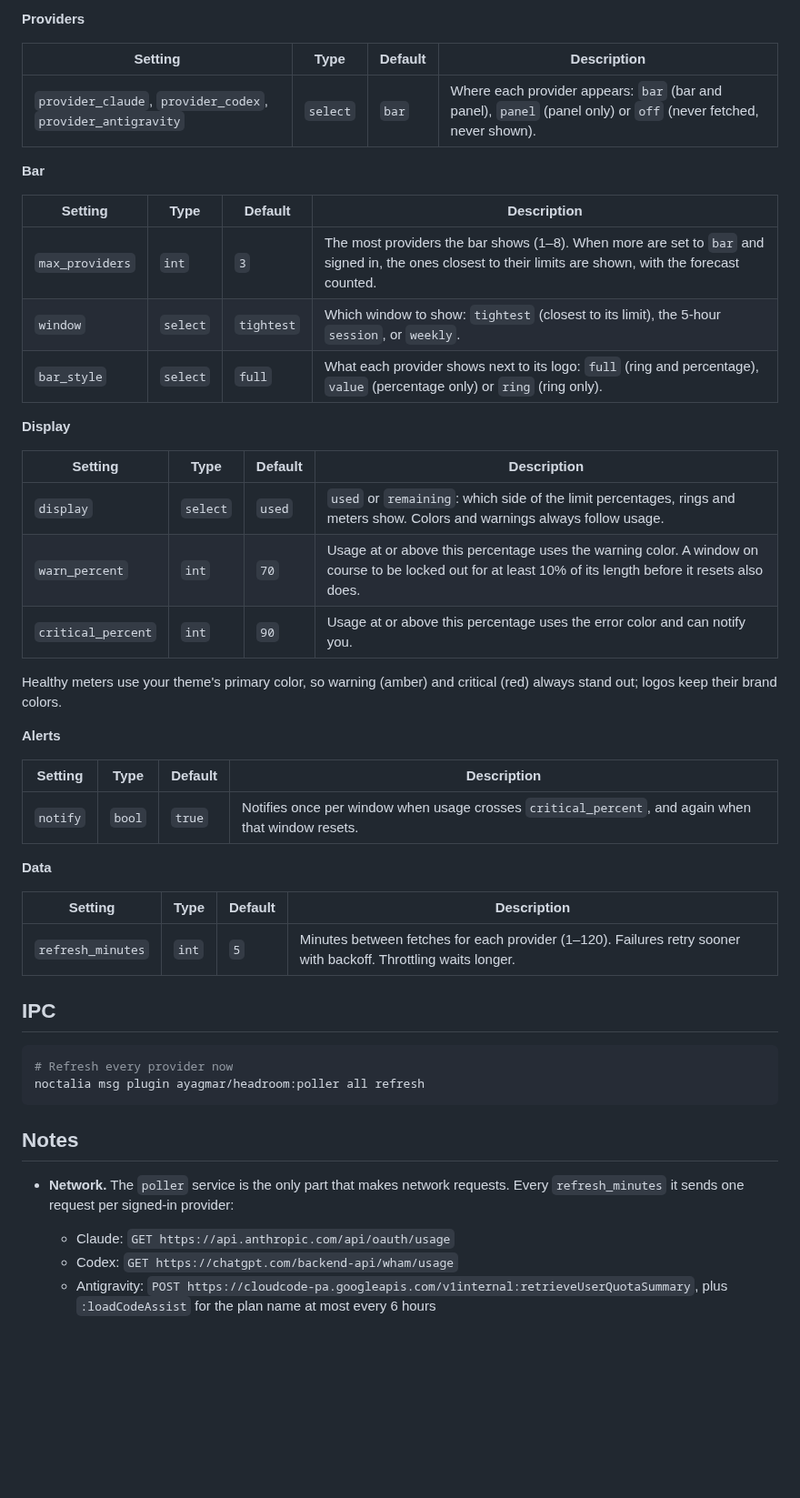
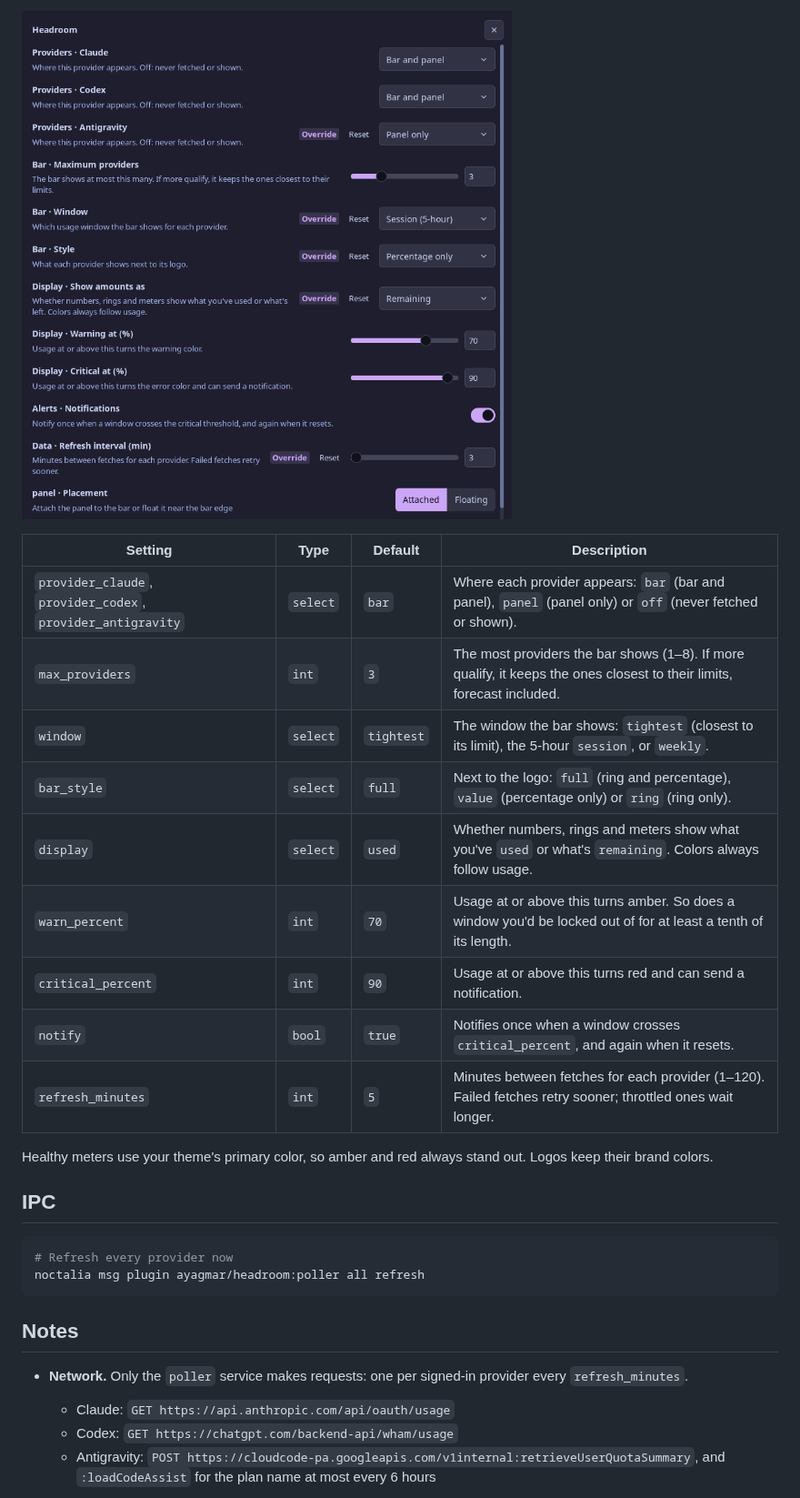
Before and after one commit to ayagmar/headroom, a Markdown page: README.md, the part around one of its changes. Shown at 91% size. Drawn GitHub-style; pictures changed too: settings.png (added); blank space fills up the shorter version.

```diff
--- a/README.md
+++ b/README.md
@@ -80,40 +80,19 @@ prefix: **Providers**, **Bar**, **Display**, **Alerts** and **Data**.
 
-**Providers**
+![Headroom settings](settings.png)
 
 | Setting | Type | Default | Description |
 | --- | --- | --- | --- |
-| `provider_claude`, `provider_codex`, `provider_antigravity` | `select` | `bar` | Where each provider appears: `bar` (bar and panel), `panel` (panel only) or `off` (never fetched, never shown). |
+| `provider_claude`, `provider_codex`, `provider_antigravity` | `select` | `bar` | Where each provider appears: `bar` (bar and panel), `panel` (panel only) or `off` (never fetched or shown). |
+| `max_providers` | `int` | `3` | The most providers the bar shows (1–8). If more qualify, it keeps the ones closest to their limits, forecast included. |
+| `window` | `select` | `tightest` | The window the bar shows: `tightest` (closest to its limit), the 5-hour `session`, or `weekly`. |
+| `bar_style` | `select` | `full` | Next to the logo: `full` (ring and percentage), `value` (percentage only) or `ring` (ring only). |
+| `display` | `select` | `used` | Whether numbers, rings and meters show what you've `used` or what's `remaining`. Colors always follow usage. |
+| `warn_percent` | `int` | `70` | Usage at or above this turns amber. So does a window you'd be locked out of for at least a tenth of its length. |
+| `critical_percent` | `int` | `90` | Usage at or above this turns red and can send a notification. |
+| `notify` | `bool` | `true` | Notifies once when a window crosses `critical_percent`, and again when it resets. |
+| `refresh_minutes` | `int` | `5` | Minutes between fetches for each provider (1–120). Failed fetches retry sooner; throttled ones wait longer. |
 
-**Bar**
-
-| Setting | Type | Default | Description |
-| --- | --- | --- | --- |
-| `max_providers` | `int` | `3` | The most providers the bar shows (1–8). When more are set to `bar` and signed in, the ones closest to their limits are shown, with the forecast counted. |
-| `window` | `select` | `tightest` | Which window to show: `tightest` (closest to its limit), the 5-hour `session`, or `weekly`. |
-| `bar_style` | `select` | `full` | What each provider shows next to its logo: `full` (ring and percentage), `value` (percentage only) or `ring` (ring only). |
-
-**Display**
-
-| Setting | Type | Default | Description |
-| --- | --- | --- | --- |
-| `display` | `select` | `used` | `used` or `remaining`: which side of the limit percentages, rings and meters show. Colors and warnings always follow usage. |
-| `warn_percent` | `int` | `70` | Usage at or above this percentage uses the warning color. A window on course to be locked out for at least 10% of its length before it resets also does. |
-| `critical_percent` | `int` | `90` | Usage at or above this percentage uses the error color and can notify you. |
-
-Healthy meters use your theme's primary color, so warning (amber) and critical (red) always stand out; logos keep
-their brand colors.
-
-**Alerts**
-
-| Setting | Type | Default | Description |
-| --- | --- | --- | --- |
-| `notify` | `bool` | `true` | Notifies once per window when usage crosses `critical_percent`, and again when that window resets. |
-
-**Data**
-
-| Setting | Type | Default | Description |
-| --- | --- | --- | --- |
-| `refresh_minutes` | `int` | `5` | Minutes between fetches for each provider (1–120). Failures retry sooner with backoff. Throttling waits longer. |
+Healthy meters use your theme's primary color, so amber and red always stand out. Logos keep their brand colors.
 
 ## IPC
 
@@ -124,10 +103,9 @@ noctalia msg plugin ayagmar/headroom:poller all refresh
 
 ## Notes
 
-- **Network.** The `poller` service is the only part that makes network requests. Every `refresh_minutes` it sends
-  one request per signed-in provider:
+- **Network.** Only the `poller` service makes requests: one per signed-in provider every `refresh_minutes`.
   - Claude: `GET https://api.anthropic.com/api/oauth/usage`
   - Codex: `GET https://chatgpt.com/backend-api/wham/usage`
-  - Antigravity: `POST https://cloudcode-pa.googleapis.com/v1internal:retrieveUserQuotaSummary`, plus
+  - Antigravity: `POST https://cloudcode-pa.googleapis.com/v1internal:retrieveUserQuotaSummary`, and
     `:loadCodeAssist` for the plan name at most every 6 hours
 
```
Also changed, not shown: other parts of README.md (+69 -70 lines), CONTRIBUTING.md (+44 -41 lines), 3 other files.
